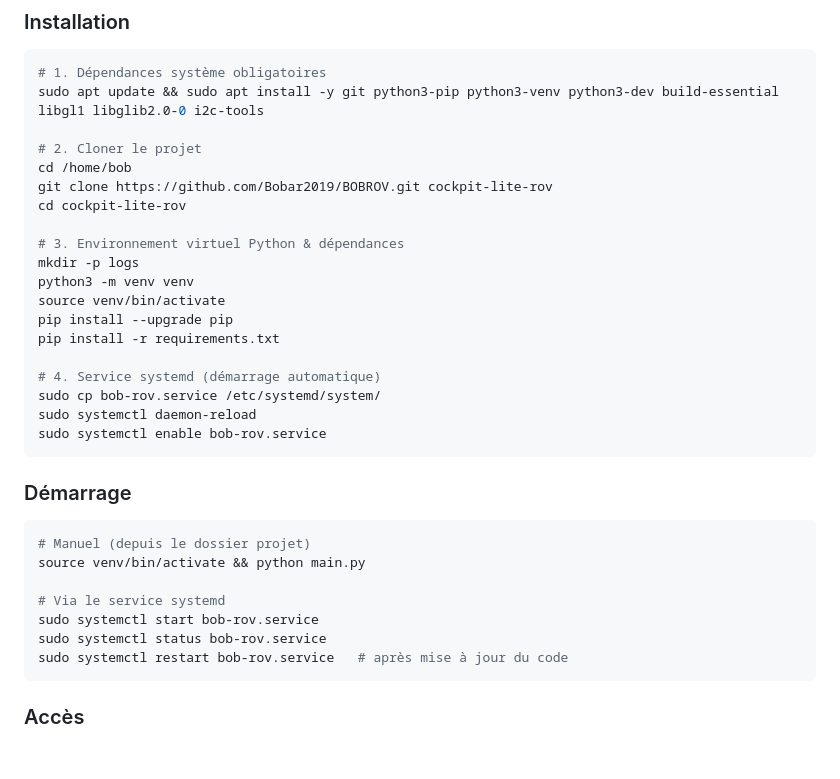
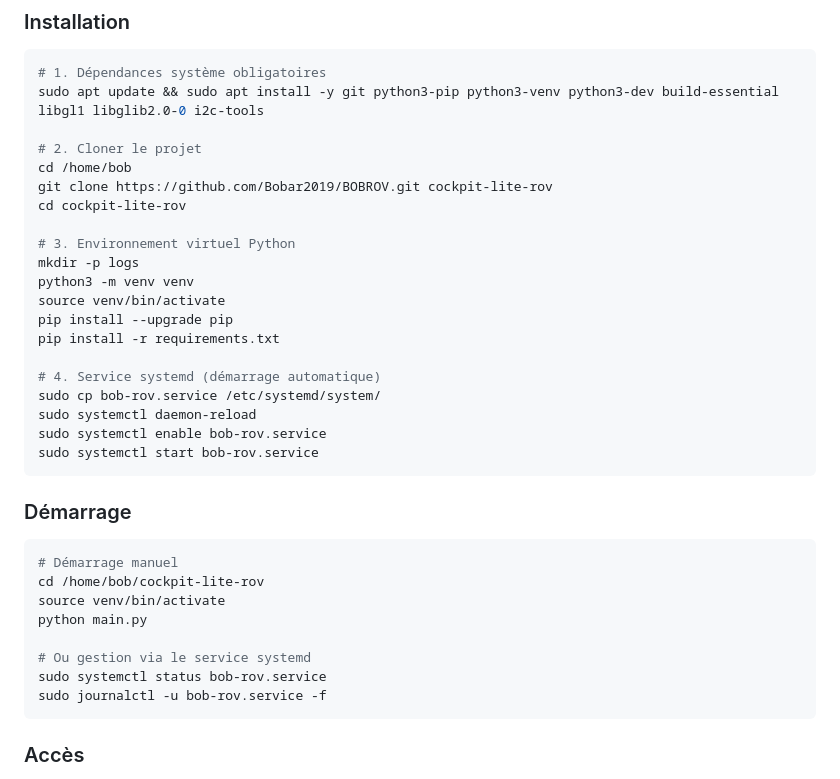
Before and after one commit to Bobar2019/BOBROV, a Markdown page: README.md, the part around the change. Rendered like a GitHub page; blank space fills up the shorter version.

Commit message:
docs: Mise à jour procédure installation/démarrage README.md

````diff
--- a/README.md
+++ b/README.md
@@ -341,7 +341,7 @@ cd /home/bob
 git clone https://github.com/Bobar2019/BOBROV.git cockpit-lite-rov
 cd cockpit-lite-rov
 
-# 3. Environnement virtuel Python & dépendances
+# 3. Environnement virtuel Python
 mkdir -p logs
 python3 -m venv venv
 source venv/bin/activate
@@ -352,17 +352,19 @@ pip install -r requirements.txt
 sudo cp bob-rov.service /etc/systemd/system/
 sudo systemctl daemon-reload
 sudo systemctl enable bob-rov.service
+sudo systemctl start bob-rov.service
 ```
 
 ### Démarrage
 ```bash
-# Manuel (depuis le dossier projet)
-source venv/bin/activate && python main.py
+# Démarrage manuel
+cd /home/bob/cockpit-lite-rov
+source venv/bin/activate
+python main.py
 
-# Via le service systemd
-sudo systemctl start bob-rov.service
+# Ou gestion via le service systemd
 sudo systemctl status bob-rov.service
-sudo systemctl restart bob-rov.service   # après mise à jour du code
+sudo journalctl -u bob-rov.service -f
 ```
 
 ### Accès
````
